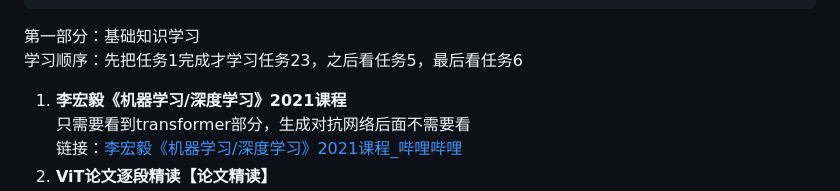
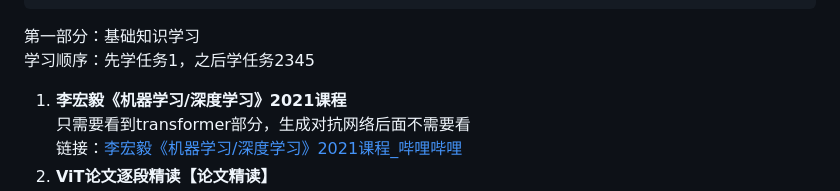
Before and after one commit to wang-akang/new-student, a Markdown page: README.md, the part around the change. Drawn GitHub-style.

```diff
--- a/README.md
+++ b/README.md
@@ -1779,7 +1779,7 @@ Original highlight.js style (c) Ivan Sagalaev <maniac@softwaremaniacs.org>
   <a name="e7acace4b880e983a8e58886efbc9ae59fbae7a180e79fa5e8af86e5ada6e4b9a0_1" class="blank_anchor_name"></a><a id="e7acace4b880e983a8e58886efbc9ae59fbae7a180e79fa5e8af86e5ada6e4b9a0_1" class="blank_anchor_id"></a><a name="第一部分基础知识学习" class="blank_anchor_name"></a><a id="第一部分基础知识学习" class="blank_anchor_id"></a>
 </div>
 <span class="xsj_heading_content">第一部分：基础知识学习</span></h2>
-<p class="xsj_paragraph xsj_paragraph_level_0"><span class="mark mark_color mark_color_EE3F4D" style="color:#EE3F4D;background-color:rgba(238, 63, 77, 0.1)">学习顺序：先把任务1完成才学习任务23，之后看任务5，最后看任务6</span></p>
+<p class="xsj_paragraph xsj_paragraph_level_0"><span class="mark mark_color mark_color_EE3F4D" style="color:#EE3F4D;background-color:rgba(238, 63, 77, 0.1)">学习顺序：先学任务1，之后学任务2345</span></p>
 <ol class="markdown_ol">
 <li><strong class="markdown_strong_asterisk">李宏毅《机器学习/深度学习》2021课程</strong><br>
 <span class="mark mark_color mark_color_619AC3" style="color:#619AC3;background-color:rgba(97, 154, 195, 0.1)">只需要看到transformer部分，生成对抗网络后面不需要看</span><br>
```
